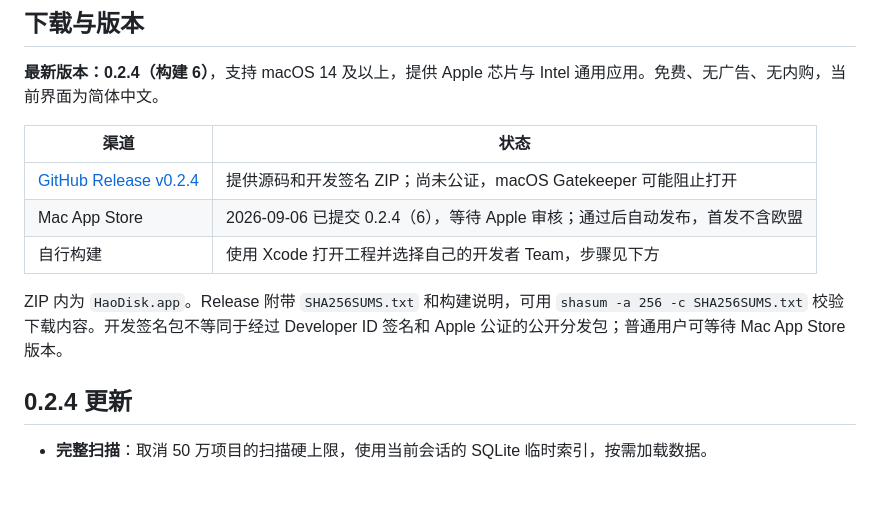
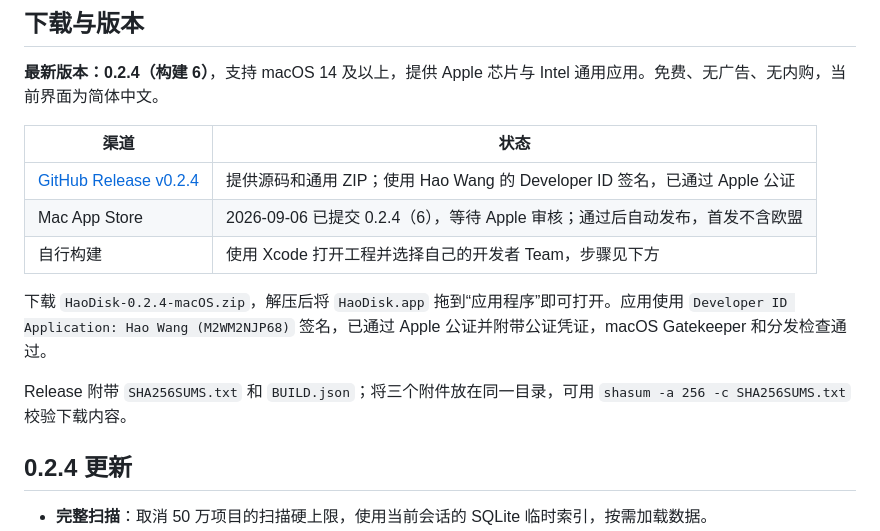
Before and after one commit to skvdhshuk-blip/HaoDisk, a Markdown page: README.md, the part around the change. Rendered like a GitHub page; blank space fills up the shorter version.

Commit message:
docs: document Developer ID signed and notarized release

```diff
--- a/README.md
+++ b/README.md
@@ -14,11 +14,13 @@
 
 | 渠道 | 状态 |
 | --- | --- |
-| [GitHub Release v0.2.4](https://github.com/skvdhshuk-blip/HaoDisk/releases/tag/v0.2.4) | 提供源码和开发签名 ZIP；尚未公证，macOS Gatekeeper 可能阻止打开 |
+| [GitHub Release v0.2.4](https://github.com/skvdhshuk-blip/HaoDisk/releases/tag/v0.2.4) | 提供源码和通用 ZIP；使用 Hao Wang 的 Developer ID 签名，已通过 Apple 公证 |
 | Mac App Store | 2026-09-06 已提交 0.2.4（6），等待 Apple 审核；通过后自动发布，首发不含欧盟 |
 | 自行构建 | 使用 Xcode 打开工程并选择自己的开发者 Team，步骤见下方 |
 
-ZIP 内为 `HaoDisk.app`。Release 附带 `SHA256SUMS.txt` 和构建说明，可用 `shasum -a 256 -c SHA256SUMS.txt` 校验下载内容。开发签名包不等同于经过 Developer ID 签名和 Apple 公证的公开分发包；普通用户可等待 Mac App Store 版本。
+下载 `HaoDisk-0.2.4-macOS.zip`，解压后将 `HaoDisk.app` 拖到“应用程序”即可打开。应用使用 `Developer ID Application: Hao Wang (M2WM2NJP68)` 签名，已通过 Apple 公证并附带公证凭证，macOS Gatekeeper 和分发检查通过。
+
+Release 附带 `SHA256SUMS.txt` 和 `BUILD.json`；将三个附件放在同一目录，可用 `shasum -a 256 -c SHA256SUMS.txt` 校验下载内容。
 
 ## 0.2.4 更新
 
```
Also changed, not shown: docs/APP_STORE.md (+10 -0 lines).
